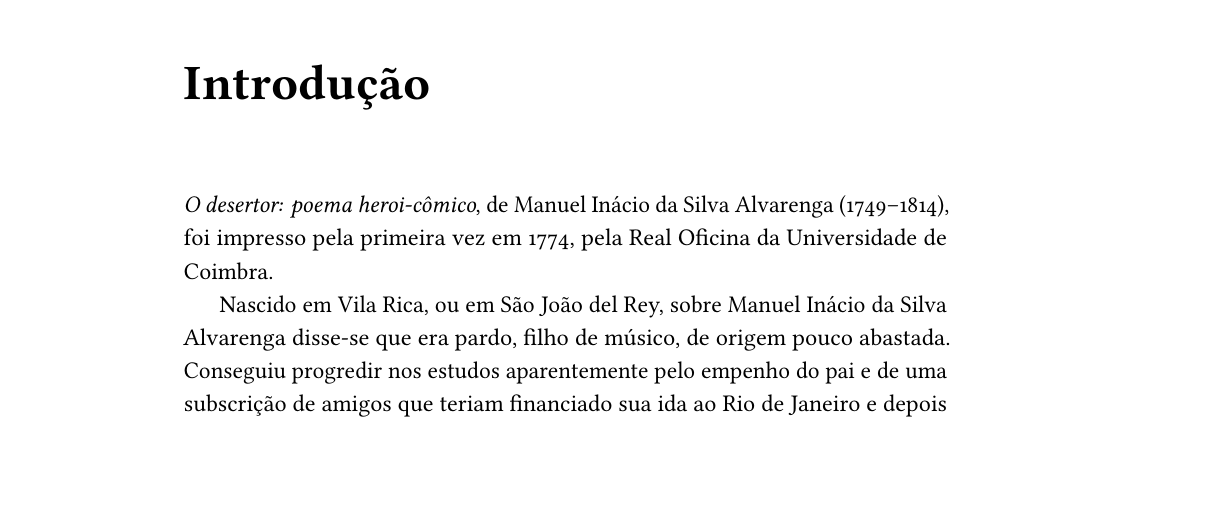
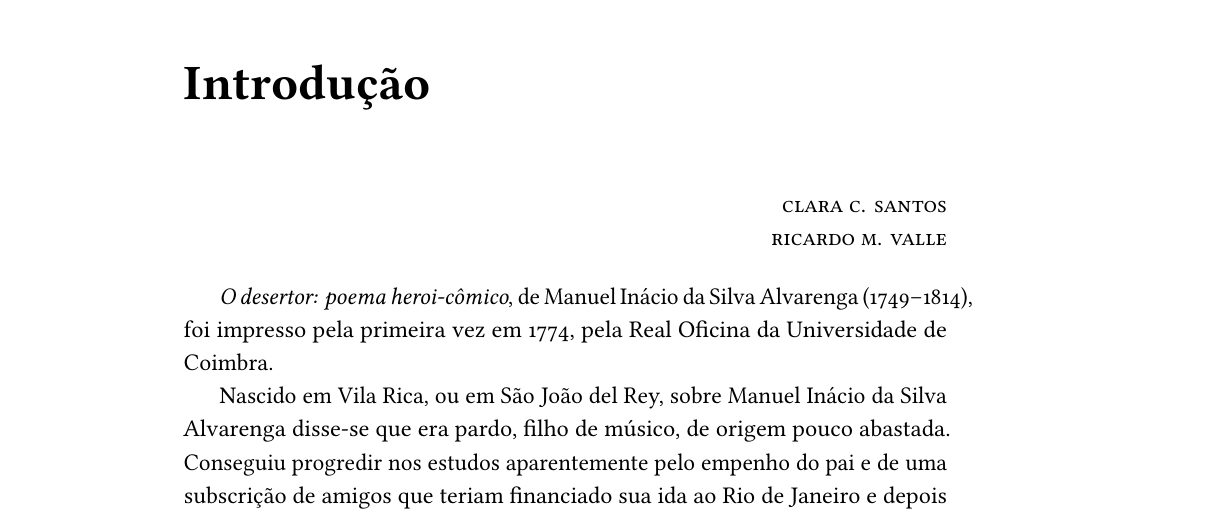
Before and after one commit to hedra-editora/alvarenga_desertor, a LaTeX book (LIVRO.tex, which reads INTRO.tex): part of page 1 of 115, cut so that both start at the same text, the shorter picture padded with empty space. Compiled offline with LuaLaTeX; a missing font is replaced by an installed copy or a similar font; a LaTeX package or settings file that is missing is left out.

Commit message:
ajuste na intro

```diff
--- a/INTRO.tex
+++ b/INTRO.tex
@@ -1,6 +1,9 @@
 \chapter[Introdução, \emph{por Clara S. Santos e Ricardo M. Valle}]{Introdução}
 \hedramarkboth{introdução}{clara c. santos e ricardo m. valle}
 
+\begin{flushright}
+\textsc{clara c. santos\\ricardo m. valle}
+\end{flushright}
 
 \textit{O desertor: poema heroi"-cômico}, de Manuel Inácio
 da Silva Alvarenga (1749--1814), foi impresso pela primeira
```
